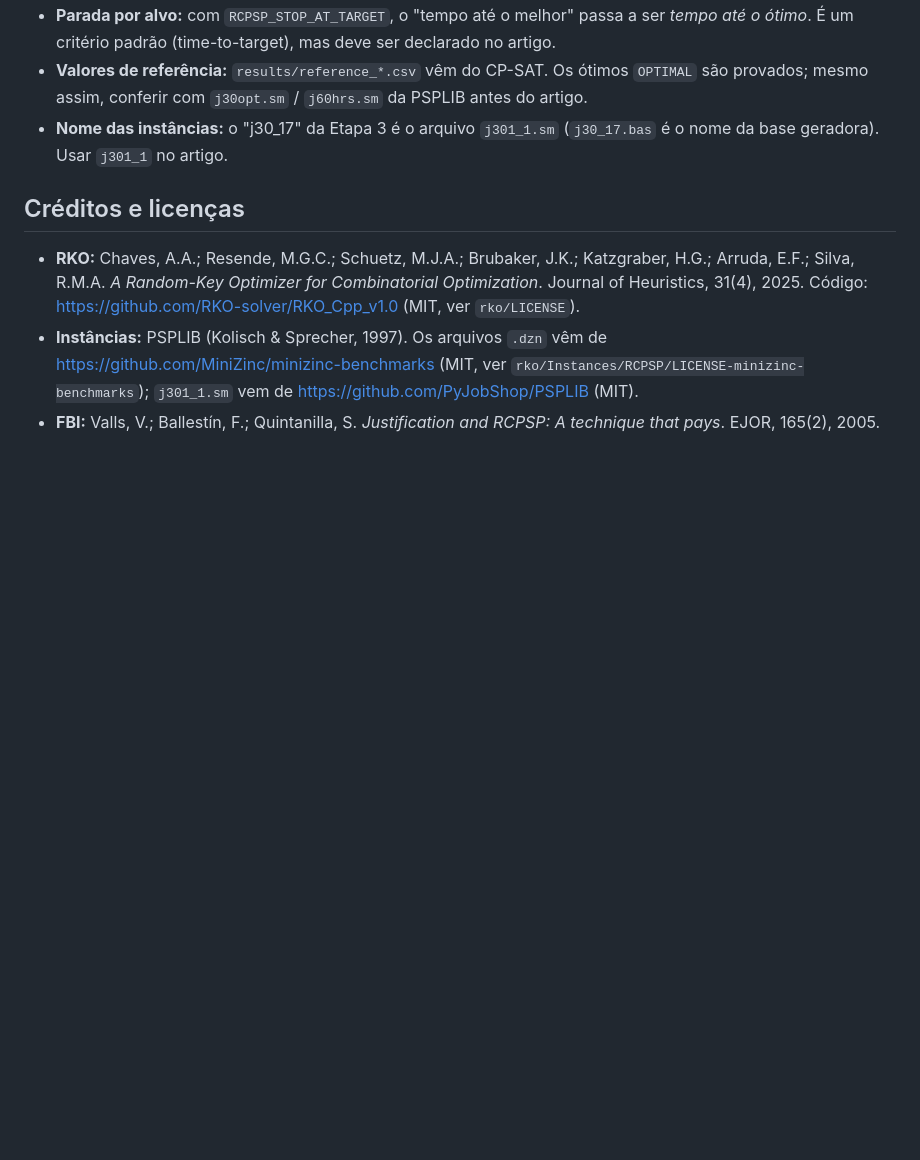
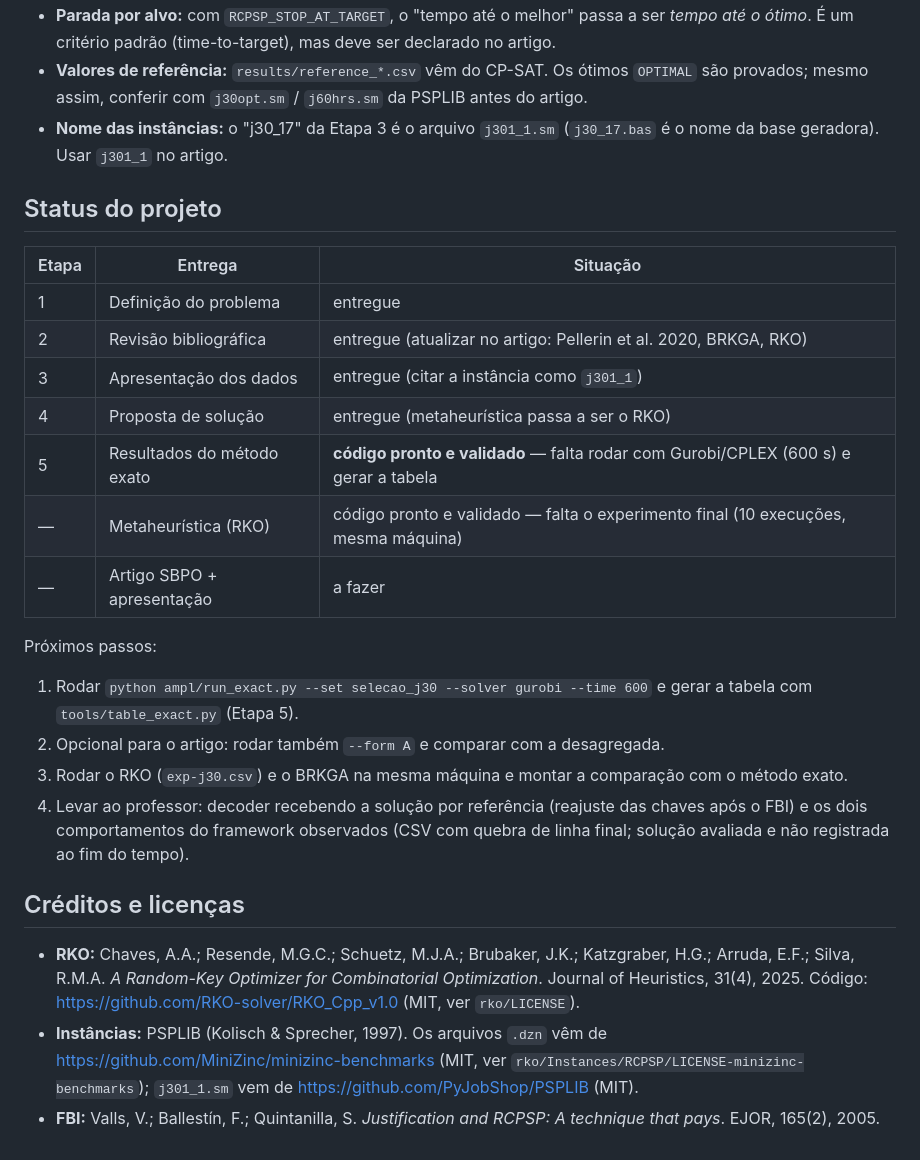
Before and after one commit to Otavio-Novais/rcpsp-baterias, a Markdown page: README.md, the part around one of its changes. GitHub-like rendering; blank space fills up the shorter version.

```diff
--- a/README.md
+++ b/README.md
@@ -186,6 +207,25 @@ Justificativa: nas 120 instâncias com RS = 1,0, o ótimo coincide com o lower b
 - **Valores de referência:** `results/reference_*.csv` vêm do CP-SAT. Os ótimos `OPTIMAL` são provados; mesmo assim, conferir com `j30opt.sm` / `j60hrs.sm` da PSPLIB antes do artigo.
 - **Nome das instâncias:** o "j30_17" da Etapa 3 é o arquivo `j301_1.sm` (`j30_17.bas` é o nome da base geradora). Usar `j301_1` no artigo.
 
+## Status do projeto
+
+| Etapa | Entrega | Situação |
+|---|---|---|
+| 1 | Definição do problema | entregue |
+| 2 | Revisão bibliográfica | entregue (atualizar no artigo: Pellerin et al. 2020, BRKGA, RKO) |
+| 3 | Apresentação dos dados | entregue (citar a instância como `j301_1`) |
+| 4 | Proposta de solução | entregue (metaheurística passa a ser o RKO) |
+| 5 | Resultados do método exato | **código pronto e validado** — falta rodar com Gurobi/CPLEX (600 s) e gerar a tabela |
+| — | Metaheurística (RKO) | código pronto e validado — falta o experimento final (10 execuções, mesma máquina) |
+| — | Artigo SBPO + apresentação | a fazer |
+
+Próximos passos:
+
+1. Rodar `python ampl/run_exact.py --set selecao_j30 --solver gurobi --time 600` e gerar a tabela com `tools/table_exact.py` (Etapa 5).
+2. Opcional para o artigo: rodar também `--form A` e comparar com a desagregada.
+3. Rodar o RKO (`exp-j30.csv`) e o BRKGA na mesma máquina e montar a comparação com o método exato.
+4. Levar ao professor: decoder recebendo a solução por referência (reajuste das chaves após o FBI) e os dois comportamentos do framework observados (CSV com quebra de linha final; solução avaliada e não registrada ao fim do tempo).
+
 ## Créditos e licenças
 
 - **RKO:** Chaves, A.A.; Resende, M.G.C.; Schuetz, M.J.A.; Brubaker, J.K.; Katzgraber, H.G.; Arruda, E.F.; Silva, R.M.A. *A Random-Key Optimizer for Combinatorial Optimization*. Journal of Heuristics, 31(4), 2025. Código: <https://github.com/RKO-solver/RKO_Cpp_v1.0> (MIT, ver `rko/LICENSE`).
```
Also changed, not shown: other parts of README.md (+21 -0 lines).
